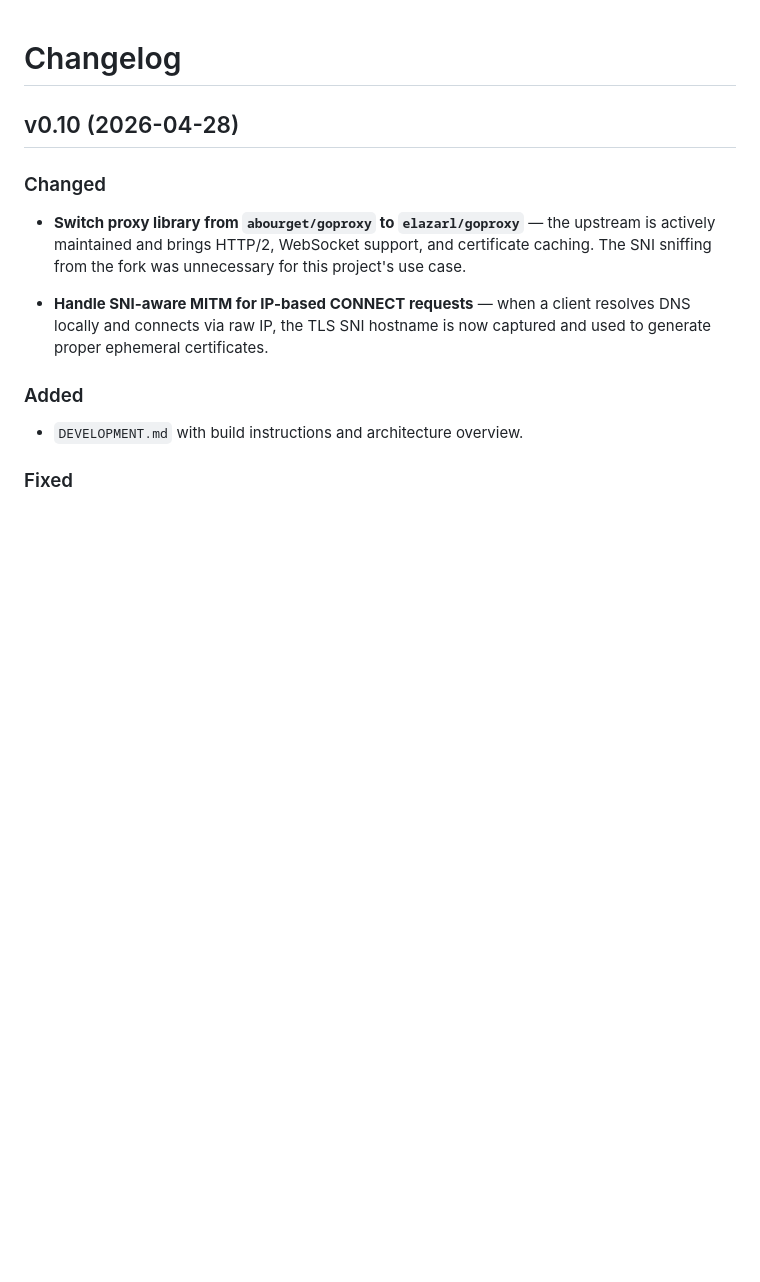
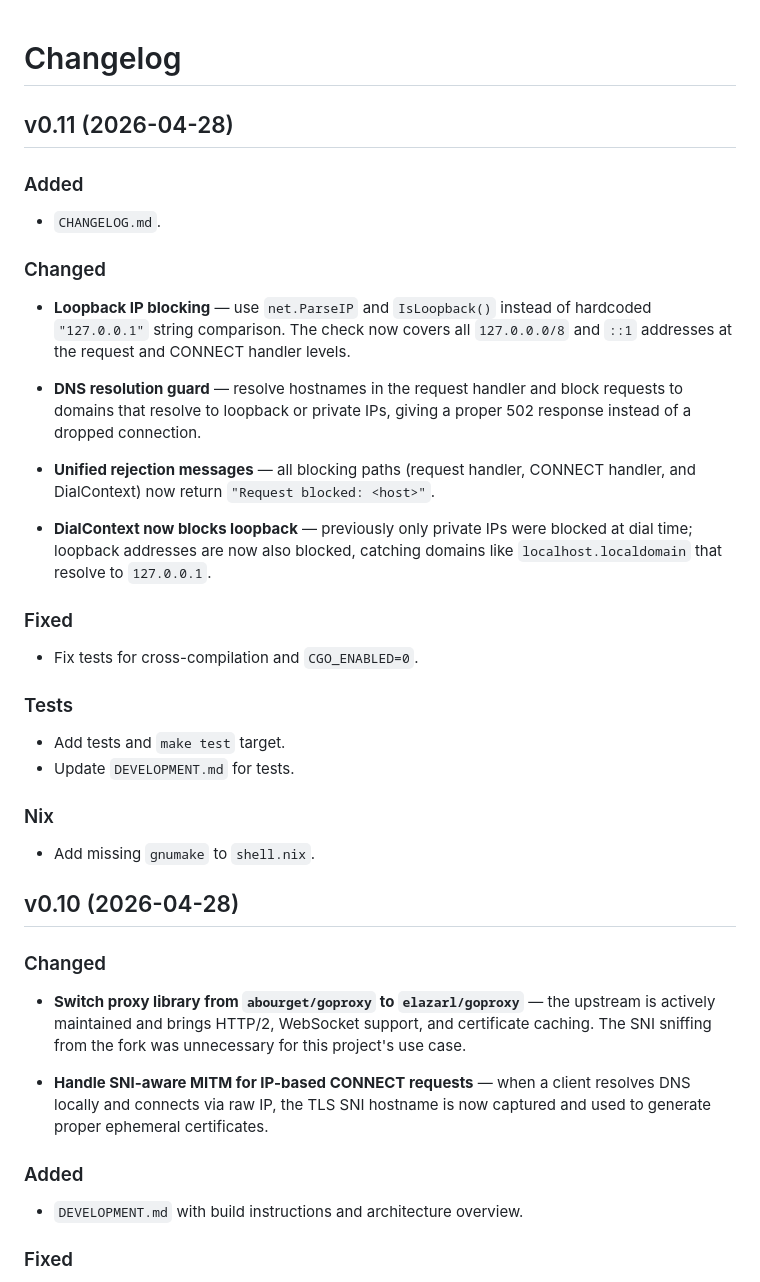
Before and after one commit to azuwis/torrent-ratio, a Markdown page: CHANGELOG.md, the part around the change. Drawn GitHub-style; blank space fills up the shorter version.

```diff
--- a/CHANGELOG.md
+++ b/CHANGELOG.md
@@ -1,4 +1,33 @@
 # Changelog
+
+## v0.11 (2026-04-28)
+
+### Added
+
+- `CHANGELOG.md`.
+
+### Changed
+
+- **Loopback IP blocking** — use `net.ParseIP` and `IsLoopback()` instead of hardcoded `"127.0.0.1"` string comparison. The check now covers all `127.0.0.0/8` and `::1` addresses at the request and CONNECT handler levels.
+
+- **DNS resolution guard** — resolve hostnames in the request handler and block requests to domains that resolve to loopback or private IPs, giving a proper 502 response instead of a dropped connection.
+
+- **Unified rejection messages** — all blocking paths (request handler, CONNECT handler, and DialContext) now return `"Request blocked: <host>"`.
+
+- **DialContext now blocks loopback** — previously only private IPs were blocked at dial time; loopback addresses are now also blocked, catching domains like `localhost.localdomain` that resolve to `127.0.0.1`.
+
+### Fixed
+
+- Fix tests for cross-compilation and `CGO_ENABLED=0`.
+
+### Tests
+
+- Add tests and `make test` target.
+- Update `DEVELOPMENT.md` for tests.
+
+### Nix
+
+- Add missing `gnumake` to `shell.nix`.
 
 ## v0.10 (2026-04-28)
 
```
